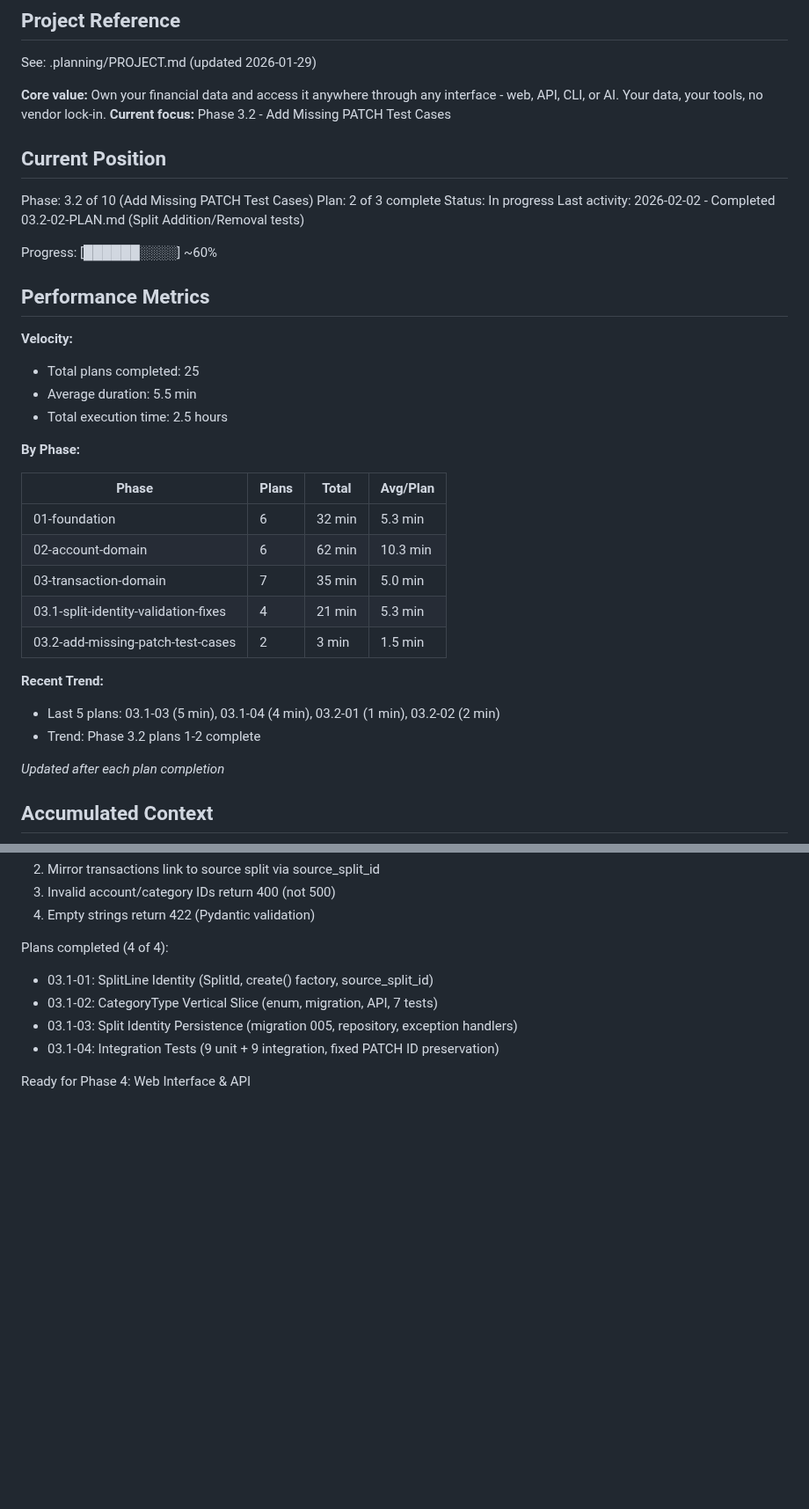
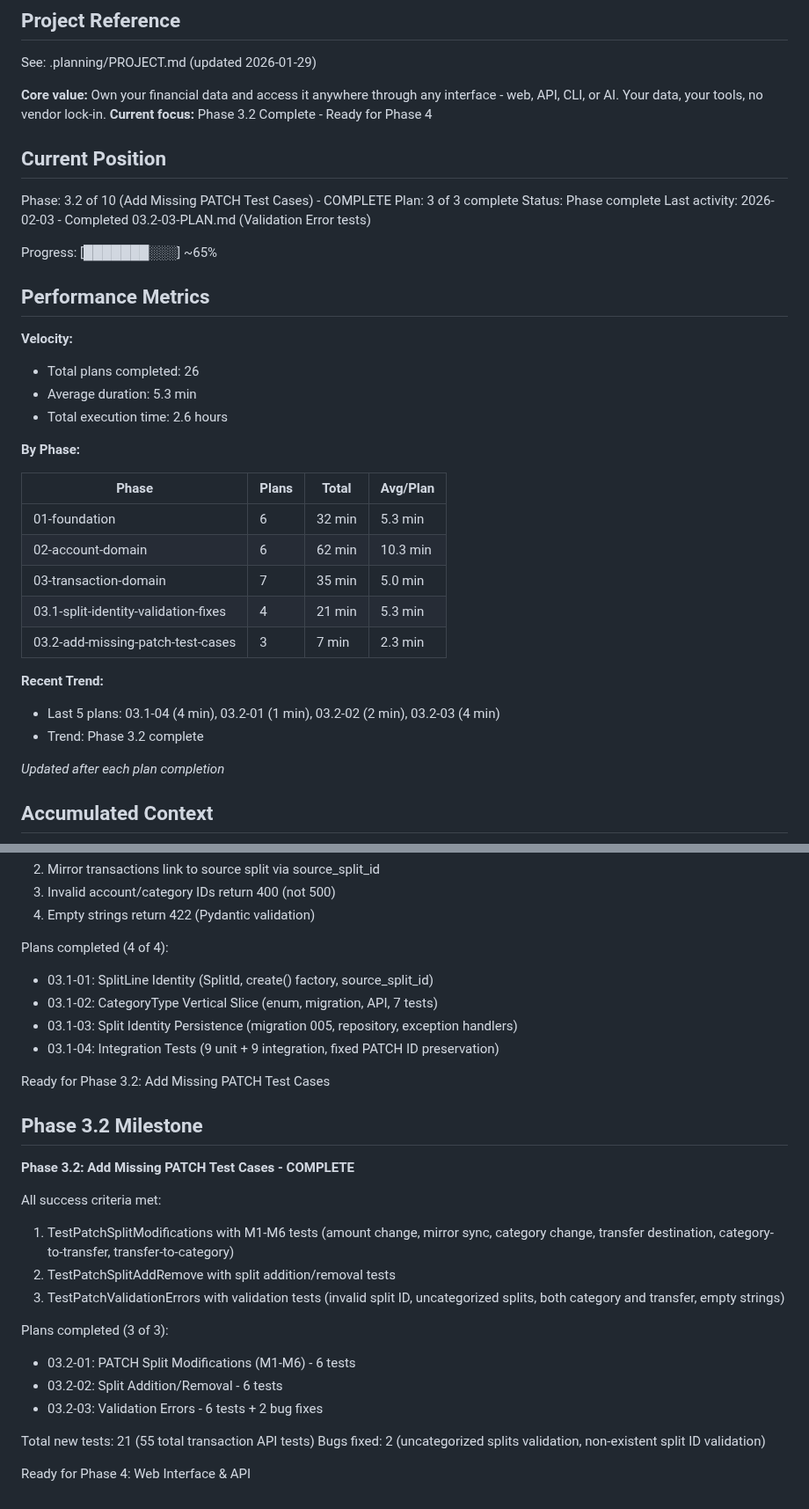
Before and after one commit to galexy/revivo-mk1, a Markdown page: .planning/STATE.md, 2 parts joined by grey strips. Shown at 88% size. Rendered like a GitHub page; blank space fills up the shorter version.

Commit message:
docs(03.2-03): complete PATCH validation errors plan
Tasks completed: 1/1
- TestPatchValidationErrors class with 6 tests

Bug fixes applied:
- PATCH rejects splits with neither category nor transfer
- PATCH validates provided split IDs exist on transaction

SUMMARY: .planning/phases/03.2-add-missing-patch-test-cases/03.2-03-SUMMARY.md

Co-Authored-By: Claude Opus 4.5 <noreply@anthropic.com>

```diff
--- a/.planning/STATE.md
+++ b/.planning/STATE.md
@@ -5,23 +5,23 @@
 See: .planning/PROJECT.md (updated 2026-01-29)
 
 **Core value:** Own your financial data and access it anywhere through any interface - web, API, CLI, or AI. Your data, your tools, no vendor lock-in.
-**Current focus:** Phase 3.2 - Add Missing PATCH Test Cases
+**Current focus:** Phase 3.2 Complete - Ready for Phase 4
 
 ## Current Position
 
-Phase: 3.2 of 10 (Add Missing PATCH Test Cases)
-Plan: 2 of 3 complete
-Status: In progress
-Last activity: 2026-02-02 - Completed 03.2-02-PLAN.md (Split Addition/Removal tests)
+Phase: 3.2 of 10 (Add Missing PATCH Test Cases) - COMPLETE
+Plan: 3 of 3 complete
+Status: Phase complete
+Last activity: 2026-02-03 - Completed 03.2-03-PLAN.md (Validation Error tests)
 
-Progress: [██████░░░░] ~60%
+Progress: [███████░░░] ~65%
 
 ## Performance Metrics
 
 **Velocity:**
-- Total plans completed: 25
-- Average duration: 5.5 min
-- Total execution time: 2.5 hours
+- Total plans completed: 26
+- Average duration: 5.3 min
+- Total execution time: 2.6 hours
 
 **By Phase:**
 
@@ -31,11 +31,11 @@ Progress: [██████░░░░] ~60%
 | 02-account-domain | 6 | 62 min | 10.3 min |
 | 03-transaction-domain | 7 | 35 min | 5.0 min |
 | 03.1-split-identity-validation-fixes | 4 | 21 min | 5.3 min |
-| 03.2-add-missing-patch-test-cases | 2 | 3 min | 1.5 min |
+| 03.2-add-missing-patch-test-cases | 3 | 7 min | 2.3 min |
 
 **Recent Trend:**
-- Last 5 plans: 03.1-03 (5 min), 03.1-04 (4 min), 03.2-01 (1 min), 03.2-02 (2 min)
-- Trend: Phase 3.2 plans 1-2 complete
+- Last 5 plans: 03.1-04 (4 min), 03.2-01 (1 min), 03.2-02 (2 min), 03.2-03 (4 min)
+- Trend: Phase 3.2 complete
 
 *Updated after each plan completion*
 
@@ -200,4 +202,23 @@ Plans completed (4 of 4):
 - 03.1-03: Split Identity Persistence (migration 005, repository, exception handlers)
 - 03.1-04: Integration Tests (9 unit + 9 integration, fixed PATCH ID preservation)
 
+Ready for Phase 3.2: Add Missing PATCH Test Cases
+
+## Phase 3.2 Milestone
+
+**Phase 3.2: Add Missing PATCH Test Cases - COMPLETE**
+
+All success criteria met:
+1. TestPatchSplitModifications with M1-M6 tests (amount change, mirror sync, category change, transfer destination, category-to-transfer, transfer-to-category)
+2. TestPatchSplitAddRemove with split addition/removal tests
+3. TestPatchValidationErrors with validation tests (invalid split ID, uncategorized splits, both category and transfer, empty strings)
+
+Plans completed (3 of 3):
+- 03.2-01: PATCH Split Modifications (M1-M6) - 6 tests
+- 03.2-02: Split Addition/Removal - 6 tests
+- 03.2-03: Validation Errors - 6 tests + 2 bug fixes
+
+Total new tests: 21 (55 total transaction API tests)
+Bugs fixed: 2 (uncategorized splits validation, non-existent split ID validation)
+
 Ready for Phase 4: Web Interface & API
```
Also changed, not shown: other parts of .planning/STATE.md (+6 -4 lines), 1 other file.
